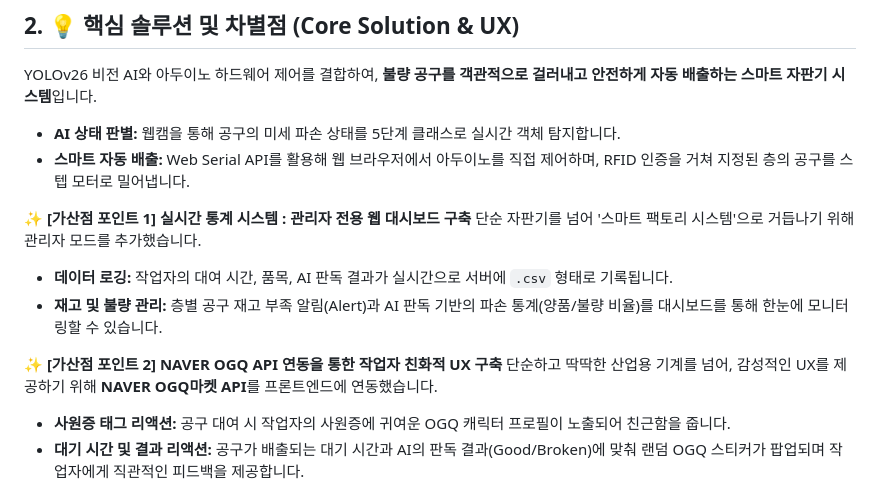
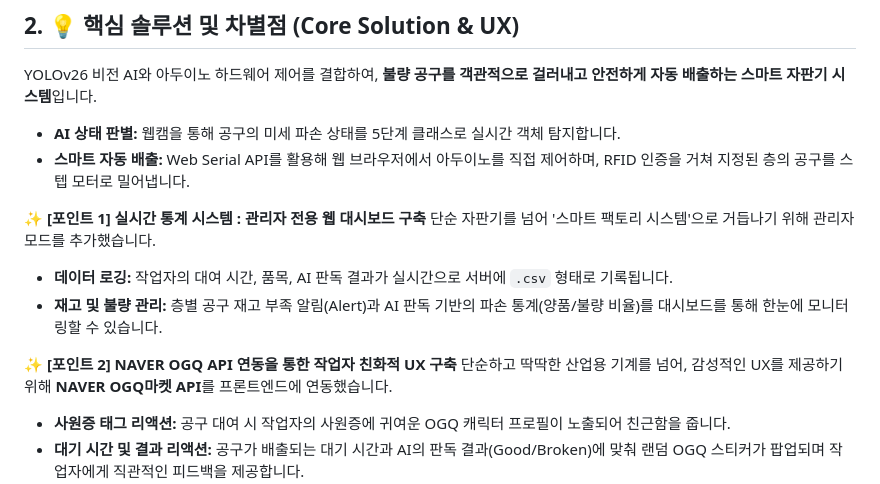
Before and after one commit to sgsgsg26/tooltorial, a Markdown page: README.md, the part around the change. Rendered like a GitHub page.

```diff
--- a/README.md
+++ b/README.md
@@ -32,12 +32,12 @@ YOLOv26 비전 AI와 아두이노 하드웨어 제어를 결합하여, **불량
 * **AI 상태 판별:** 웹캠을 통해 공구의 미세 파손 상태를 5단계 클래스로 실시간 객체 탐지합니다.
 * **스마트 자동 배출:** Web Serial API를 활용해 웹 브라우저에서 아두이노를 직접 제어하며, RFID 인증을 거쳐 지정된 층의 공구를 스텝 모터로 밀어냅니다.
 
-**✨ [가산점 포인트 1] 실시간 통계 시스템 : 관리자 전용 웹 대시보드 구축**
+**✨ [포인트 1] 실시간 통계 시스템 : 관리자 전용 웹 대시보드 구축**
 단순 자판기를 넘어 '스마트 팩토리 시스템'으로 거듭나기 위해 관리자 모드를 추가했습니다.
 * **데이터 로깅:** 작업자의 대여 시간, 품목, AI 판독 결과가 실시간으로 서버에 `.csv` 형태로 기록됩니다.
 * **재고 및 불량 관리:** 층별 공구 재고 부족 알림(Alert)과 AI 판독 기반의 파손 통계(양품/불량 비율)를 대시보드를 통해 한눈에 모니터링할 수 있습니다.
 
-**✨ [가산점 포인트 2] NAVER OGQ API 연동을 통한 작업자 친화적 UX 구축**
+**✨ [포인트 2] NAVER OGQ API 연동을 통한 작업자 친화적 UX 구축**
 단순하고 딱딱한 산업용 기계를 넘어, 감성적인 UX를 제공하기 위해 **NAVER OGQ마켓 API**를 프론트엔드에 연동했습니다.
 * **사원증 태그 리액션:** 공구 대여 시 작업자의 사원증에 귀여운 OGQ 캐릭터 프로필이 노출되어 친근함을 줍니다.
 * **대기 시간 및 결과 리액션:** 공구가 배출되는 대기 시간과 AI의 판독 결과(Good/Broken)에 맞춰 랜덤 OGQ 스티커가 팝업되며 작업자에게 직관적인 피드백을 제공합니다.
```
